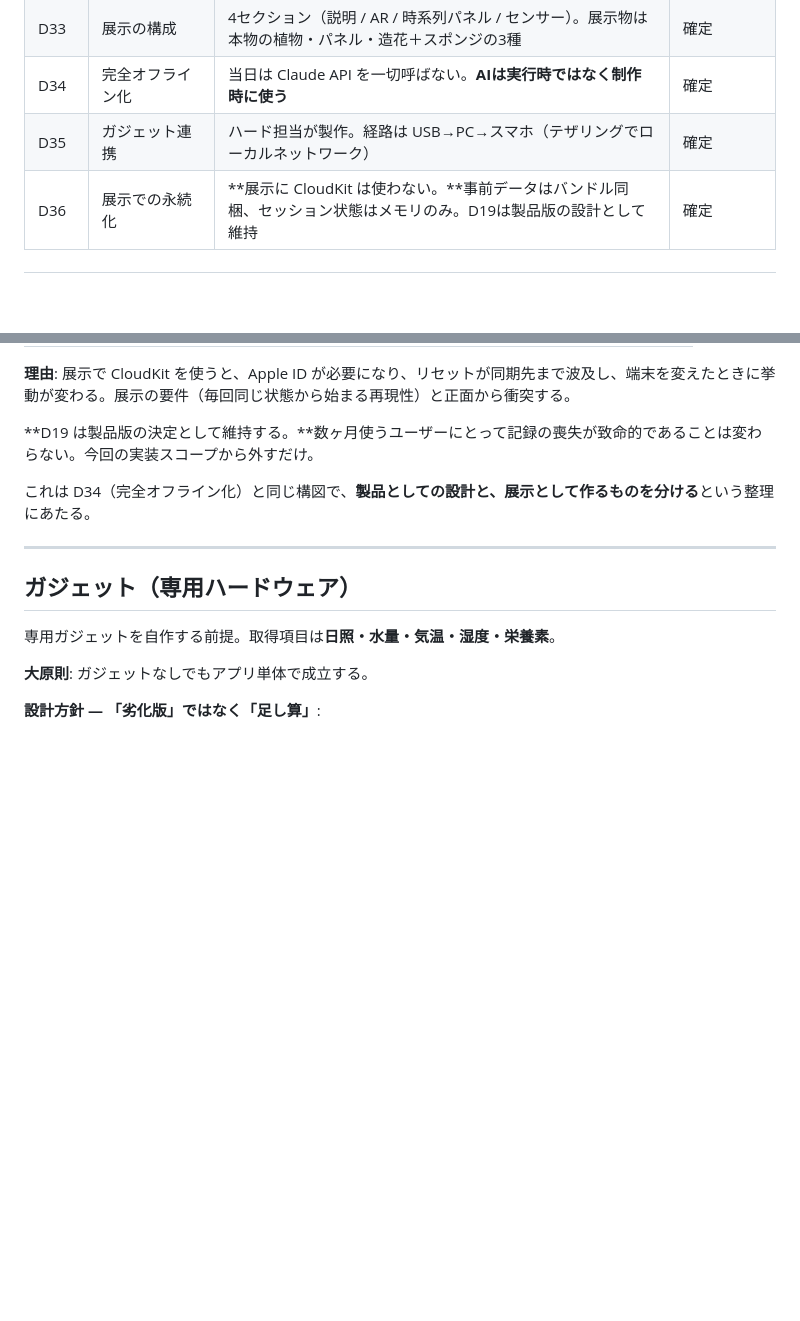
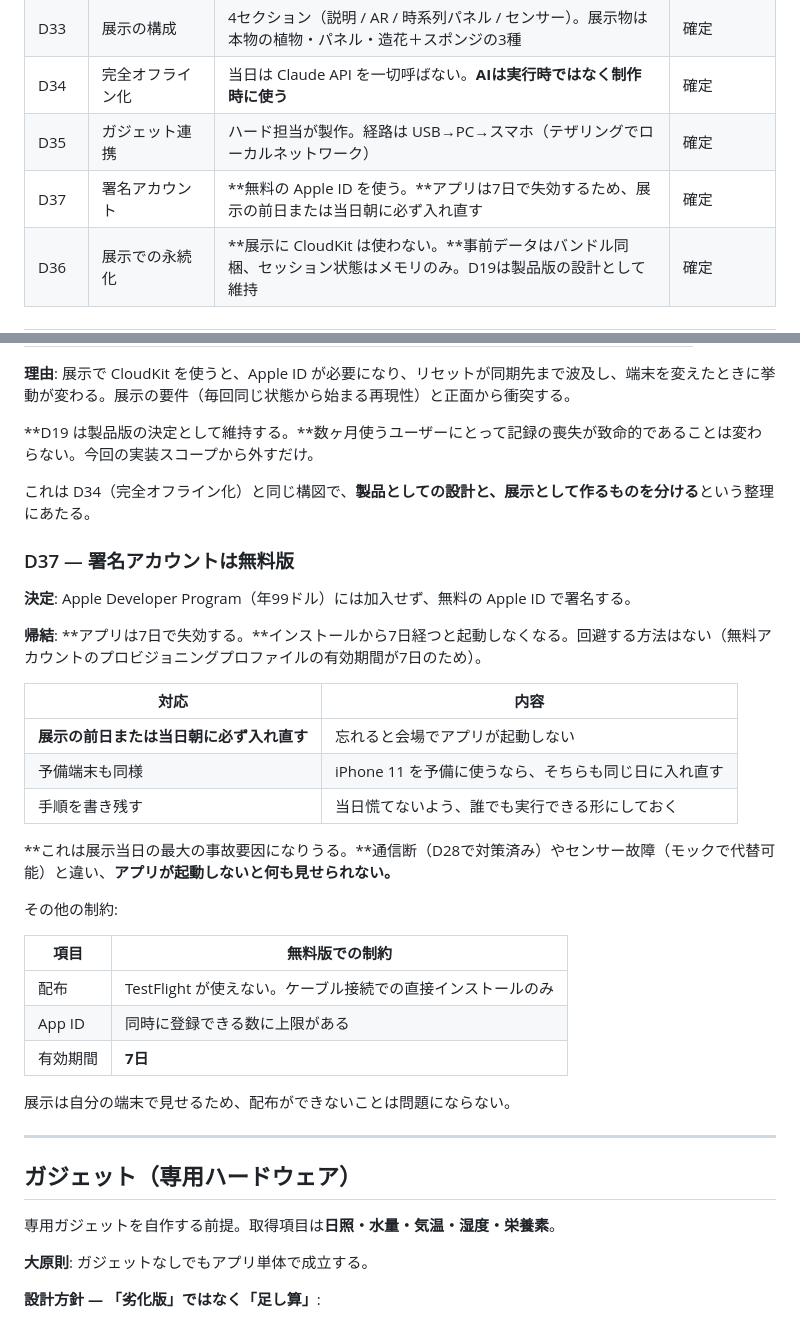
Before and after one commit to miiiwa1121/plavo, a Markdown page: docs/requirements/decisions.md, 2 parts joined by grey strips. Rendered like a GitHub page; blank space fills up the shorter version.

```diff
--- a/docs/requirements/decisions.md
+++ b/docs/requirements/decisions.md
@@ -54,6 +54,7 @@
 | D33 | 展示の構成 | 4セクション（説明 / AR / 時系列パネル / センサー）。展示物は本物の植物・パネル・造花＋スポンジの3種 | 確定 |
 | D34 | 完全オフライン化 | 当日は Claude API を一切呼ばない。**AIは実行時ではなく制作時に使う** | 確定 |
 | D35 | ガジェット連携 | ハード担当が製作。経路は USB→PC→スマホ（テザリングでローカルネットワーク） | 確定 |
+| D37 | 署名アカウント | **無料の Apple ID を使う。**アプリは7日で失効するため、展示の前日または当日朝に必ず入れ直す | 確定 |
 | D36 | 展示での永続化 | **展示に CloudKit は使わない。**事前データはバンドル同梱、セッション状態はメモリのみ。D19は製品版の設計として維持 | 確定 |
 
 ---
@@ -840,6 +841,31 @@ BLEで直接スマホに送れる場合は**PCが不要**になる。その場
 これは D34（完全オフライン化）と同じ構図で、**製品としての設計と、展示として作るものを分ける**という整理にあたる。
 
 
+### D37 — 署名アカウントは無料版
+
+**決定**: Apple Developer Program（年99ドル）には加入せず、無料の Apple ID で署名する。
+
+**帰結**: **アプリは7日で失効する。**インストールから7日経つと起動しなくなる。回避する方法はない（無料アカウントのプロビジョニングプロファイルの有効期間が7日のため）。
+
+| 対応 | 内容 |
+|---|---|
+| **展示の前日または当日朝に必ず入れ直す** | 忘れると会場でアプリが起動しない |
+| 予備端末も同様 | iPhone 11 を予備に使うなら、そちらも同じ日に入れ直す |
+| 手順を書き残す | 当日慌てないよう、誰でも実行できる形にしておく |
+
+**これは展示当日の最大の事故要因になりうる。**通信断（D28で対策済み）やセンサー故障（モックで代替可能）と違い、**アプリが起動しないと何も見せられない。**
+
+その他の制約:
+
+| 項目 | 無料版での制約 |
+|---|---|
+| 配布 | TestFlight が使えない。ケーブル接続での直接インストールのみ |
+| App ID | 同時に登録できる数に上限がある |
+| 有効期間 | **7日** |
+
+展示は自分の端末で見せるため、配布ができないことは問題にならない。
+
+
 ---
 
 ## ガジェット（専用ハードウェア）
```
Also changed, not shown: docs/design/tech-stack.md (+1 -1 lines), docs/development/device-setup.md (+22 -8 lines).
